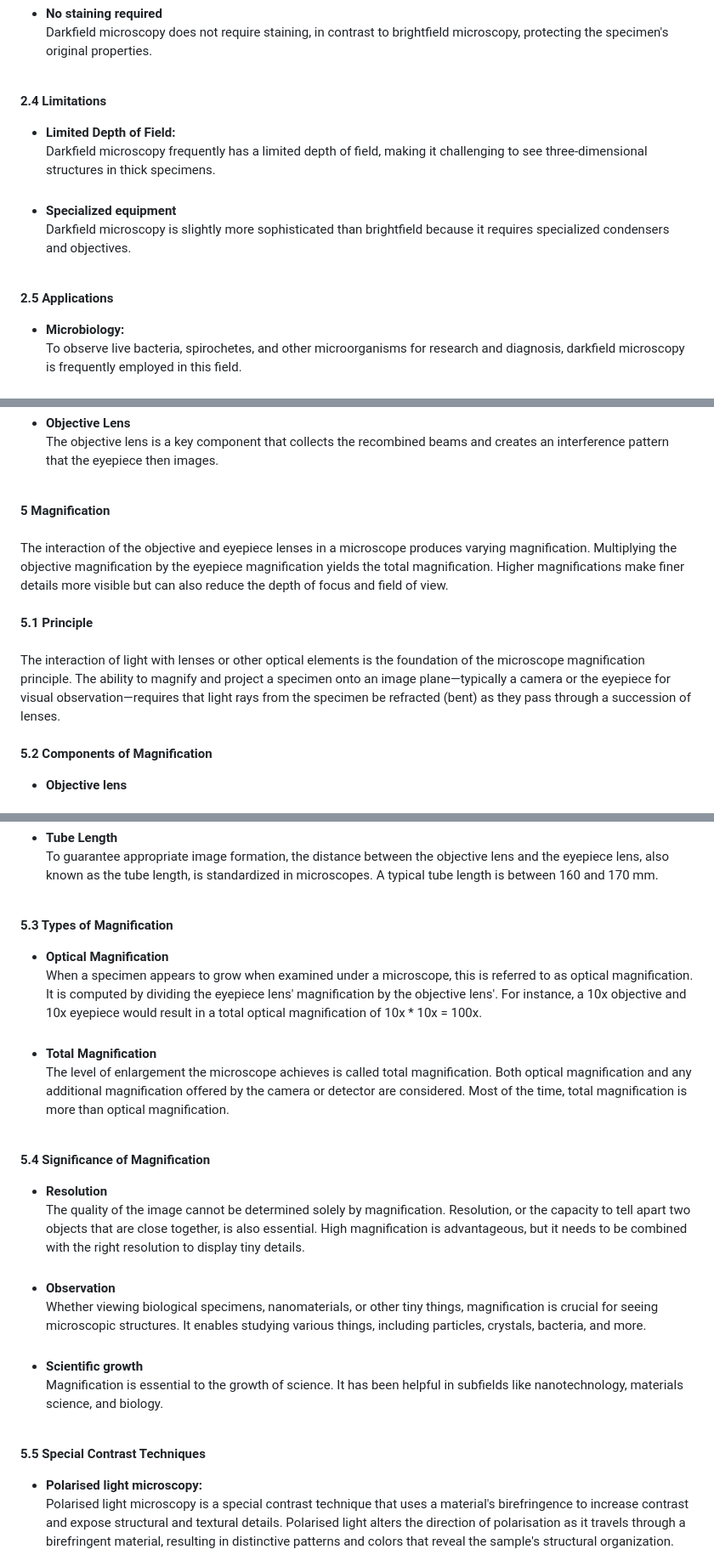
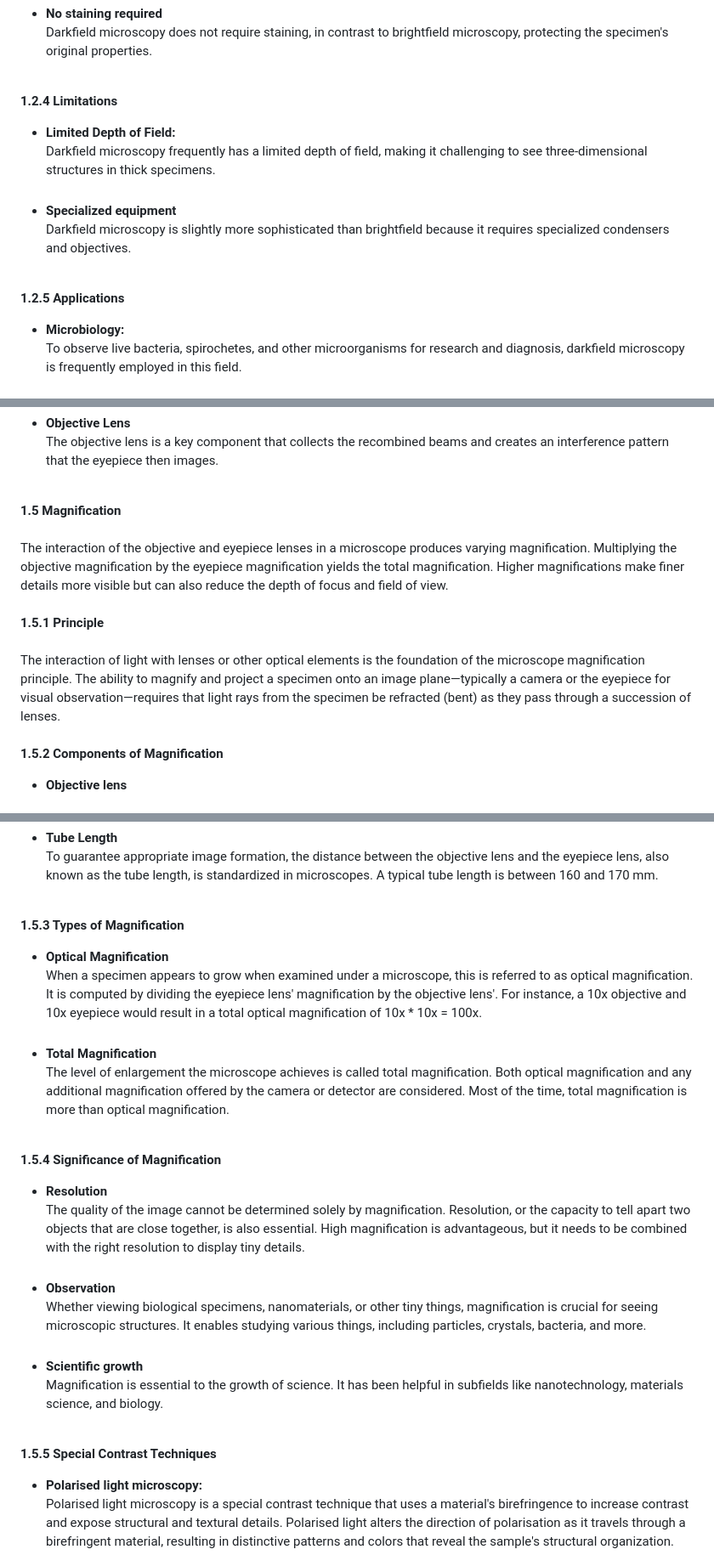
Before and after one commit to virtual-labs/exp-microscopy-iitk, a Markdown page: experiment/theory.md, 3 parts joined by grey strips. Shown: that part at 85% size. GitHub-like rendering.

```diff
--- a/experiment/theory.md
+++ b/experiment/theory.md
@@ -61,12 +60,12 @@ Against the black background, minute features, such as germs, dust particles, an
 * <b>No staining required</b><br>
 Darkfield microscopy does not require staining, in contrast to brightfield microscopy, protecting the specimen's original properties.<br><br>
 
-<b>2.4 Limitations</b><br>
+<b>1.2.4 Limitations</b><br>
 * <b>Limited Depth of Field:</b><br> Darkfield microscopy frequently has a limited depth of field, making it challenging to see three-dimensional structures in thick specimens.<br><br>
 * <b>Specialized equipment</b><br>
 Darkfield microscopy is slightly more sophisticated than brightfield because it requires specialized condensers and objectives.<br><br>
 
-<b>2.5  Applications</b><br>
+<b>1.2.5  Applications</b><br>
 * <b>Microbiology:</b><br> To observe live bacteria, spirochetes, and other microorganisms for research and diagnosis, darkfield microscopy is frequently employed in this field.<br><br>
 * <b>Nanotechnology:</b><br> Researchers can visualize the characteristics and behavior of nanoparticles and nanomaterials by using nanotechnology.<br><br>
 * <b>Pharmaceuticals:</b><br> Drug particles, microcrystals, and other pharmaceutical components can be analyzed using darkfield microscopy.<br><br>
@@ -123,11 +122,11 @@ The two beams are recombined using Nomarski prisms, also called Wollaston prisms
 * <b>Objective Lens</b><br>
 The objective lens is a key component that collects the recombined beams and creates an interference pattern that the eyepiece then images.<br><br>
 
-<b>5 Magnification</b><br><br>
+<b>1.5 Magnification</b><br><br>
 The interaction of the objective and eyepiece lenses in a microscope produces varying magnification. Multiplying the objective magnification by the eyepiece magnification yields the total magnification. Higher magnifications make finer details more visible but can also reduce the depth of focus and field of view.<br><br>
-<b>5.1 Principle</b><br><br>
+<b>1.5.1 Principle</b><br><br>
 The interaction of light with lenses or other optical elements is the foundation of the microscope magnification principle. The ability to magnify and project a specimen onto an image plane—typically a camera or the eyepiece for visual observation—requires that light rays from the specimen be refracted (bent) as they pass through a succession of lenses.<br><br>
-<b>5.2 Components of Magnification</b><br>
+<b>1.5.2 Components of Magnification</b><br>
 * <b>Objective lens</b><br><br>
 The primary lens in a microscope is called the objective lens. It is responsible for gathering and magnifying the light that enters the specimen. The numerical aperture (NA), which affects the lens's resolving capacity, and the magnification power are typically used to pick the objective lens.<br><br>
 * <b>Eyepiece Lens</b><br>
@@ -135,19 +134,19 @@ The eyepiece lens, often called the ocular, is a magnifying lens attached to the
 * <b>Tube Length</b><br>
 To guarantee appropriate image formation, the distance between the objective lens and the eyepiece lens, also known as the tube length, is standardized in microscopes. A typical tube length is between 160 and 170 mm.<br> <br>
 
-<b>5.3 Types of Magnification</b><br>
+<b>1.5.3 Types of Magnification</b><br>
 * <b>Optical Magnification</b><br>
 When a specimen appears to grow when examined under a microscope, this is referred to as optical magnification. It is computed by dividing the eyepiece lens' magnification by the objective lens'. For instance, a 10x objective and 10x eyepiece would result in a total optical magnification of 10x * 10x = 100x.<br><br>
 * <b>Total Magnification</b><br> The level of enlargement the microscope achieves is called total magnification. Both optical magnification and any additional magnification offered by the camera or detector are considered. Most of the time, total magnification is more than optical magnification.<br><br>
 
-<b>5.4 Significance of Magnification</b><br>
+<b>1.5.4 Significance of Magnification</b><br>
 * <b>Resolution</b><br> The quality of the image cannot be determined solely by magnification. Resolution, or the capacity to tell apart two objects that are close together, is also essential. High magnification is advantageous, but it needs to be combined with the right resolution to display tiny details.<br><br>
 * <b>Observation</b><br>
 Whether viewing biological specimens, nanomaterials, or other tiny things, magnification is crucial for seeing microscopic structures. It enables studying various things, including particles, crystals, bacteria, and more.<br><br>
 * <b>Scientific growth</b><br>
 Magnification is essential to the growth of science. It has been helpful in subfields like nanotechnology, materials science, and biology.<br><br>
 
-<b>5.5 Special Contrast Techniques</b><br>
+<b>1.5.5 Special Contrast Techniques</b><br>
 * <b>Polarised light microscopy:</b><br> Polarised light microscopy is a special contrast technique that uses a material's birefringence to increase contrast and expose structural and textural details. Polarised light alters the direction of polarisation as it travels through a birefringent material, resulting in distinctive patterns and colors that reveal the sample's structural organization.<br><br>
 * <b>Differential Interference Contrast (DIC) Microscopy:</b><br>
 As previously indicated, DIC microscopy improves contrast by spotting changes in optical path length. It is particularly useful for highlighting details in clear or low-contrast samples, including unstained biological samples.<br><br>
```
Also changed, not shown: other parts of experiment/theory.md (+19 -20 lines).
